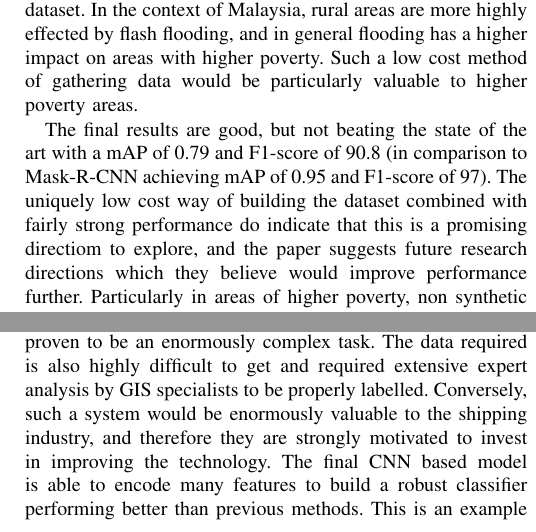
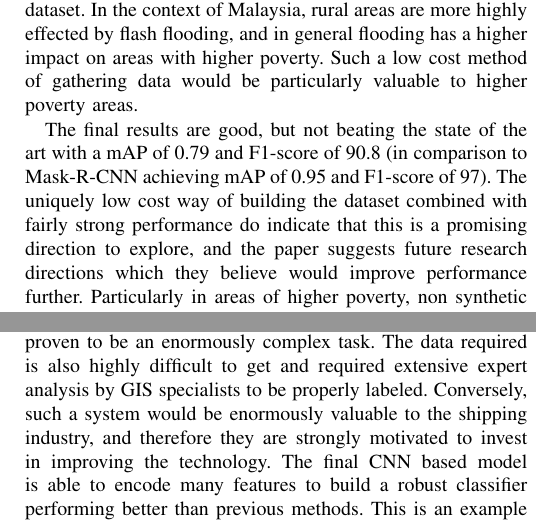
Before and after one commit to 1jamesthompson1/AIML430_seminar_2, a LaTeX paper (summary.tex): two parts of the columns of page 3 of 5, joined at a grey line, cut so that both start at the same text. Compiled offline with pdfLaTeX; a missing font is replaced by an installed copy or a similar font; a LaTeX package or settings file that is missing is left out.

Commit message:
Fix typos in summary

```diff
--- a/summary.tex
+++ b/summary.tex
@@ -130,7 +130,7 @@ Like wildfire detection, statistical analysis and machine learning has been appl
 
 The paper tries an approach of building a computer vision based classifier using a dataset of 3750 images collected from various generative AI tools, which were then preprocessed to get a final dataset of 6374 images of flood scenarios. The prompts used to specify the images included specifying the expected country (Malaysia) and specified the angles they knew they would need for the classifier. This is a uniquely low cost method of gathering a comprehensive dataset. In the context of Malaysia, rural areas are more highly effected by flash flooding, and in general flooding has a higher impact on areas with higher poverty. Such a low cost method of gathering data would be particularly valuable to higher poverty areas.
 
-The final results are good, but not beating the state of the art with a mAP of 0.79 and F1-score of 90.8 (in comparison to Mask-R-CNN achieving mAP of 0.95 and F1-score of 97). The uniquely low cost way of building the dataset combined with fairly strong performance do indicate that this is a promising directiom to explore, and the paper suggests future research directions which they believe would improve performance further. Particularly in areas of higher poverty, non synthetic datasets may not even exist, so understanding how to get good performance from synthetic data may help reduce inequities associated with this.
+The final results are good, but not beating the state of the art with a mAP of 0.79 and F1-score of 90.8 (in comparison to Mask-R-CNN achieving mAP of 0.95 and F1-score of 97). The uniquely low cost way of building the dataset combined with fairly strong performance do indicate that this is a promising direction to explore, and the paper suggests future research directions which they believe would improve performance further. Particularly in areas of higher poverty, non synthetic datasets may not even exist, so understanding how to get good performance from synthetic data may help reduce inequities associated with this.
 
 
 \subsection{Other Applications}
@@ -141,7 +141,7 @@ Another aspect of flood detection is the post flooding stage. The YOLO based mod
 
 \subsubsection{Iceberg Detection}
 
-A more commercially focused project was to use artificial intelligence to detect icebergs in northern shipping routes.  Due to the enormous range of weather, lighting, sea,  and the physical conditions of the icebergs themselves, creating a robust classifier for this has proven to be an enormously complex task. The data required is also highly difficult to get and required extensive expert analysis by GIS specialists to be properly labelled. Conversely, such a system would be enormously valuable to the shipping industry, and therefore they are strongly motivated to invest in improving the technology. The final CNN based model is able to encode many features to build a robust classifier performing better than previous methods. This is an example of commercial value driving research directions, but this later leading to humanitarian benefits.
+A more commercially focused project was to use artificial intelligence to detect icebergs in northern shipping routes.  Due to the enormous range of weather, lighting, sea,  and the physical conditions of the icebergs themselves, creating a robust classifier for this has proven to be an enormously complex task. The data required is also highly difficult to get and required extensive expert analysis by GIS specialists to be properly labeled. Conversely, such a system would be enormously valuable to the shipping industry, and therefore they are strongly motivated to invest in improving the technology. The final CNN based model is able to encode many features to build a robust classifier performing better than previous methods. This is an example of commercial value driving research directions, but this later leading to humanitarian benefits.
 
 
 \section{Challenges of using remote sensing for disaster response}
```
